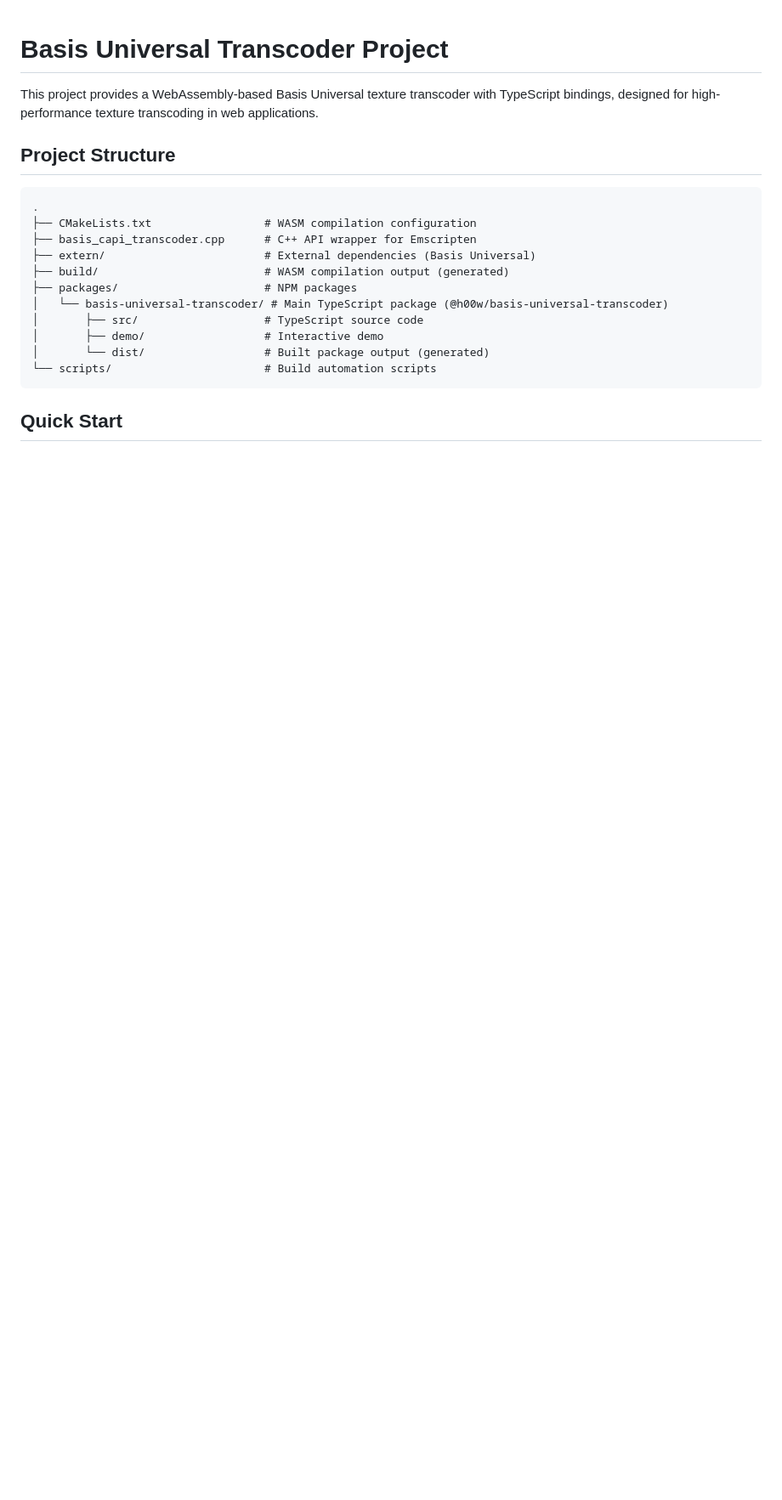
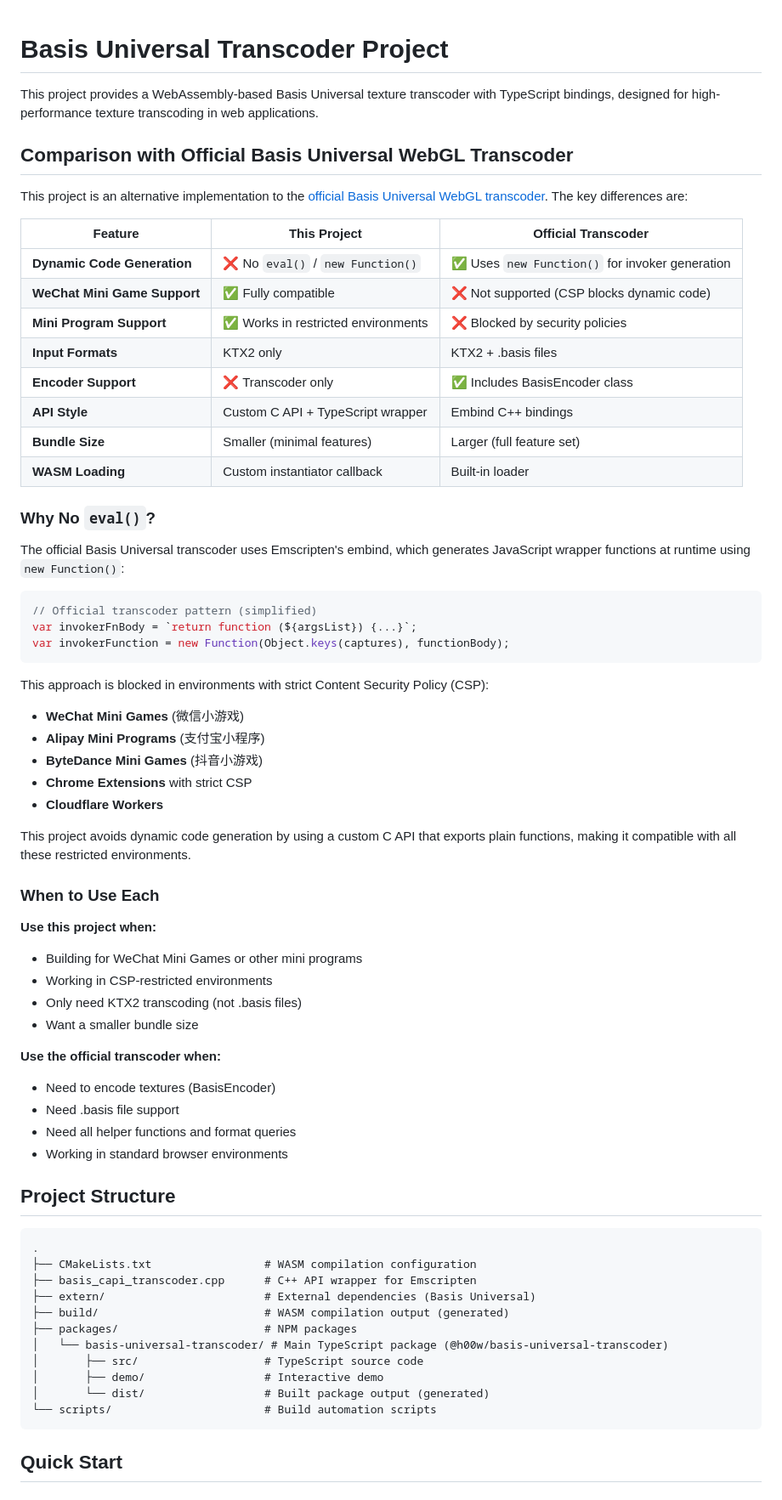
Before and after one commit to hwei/Basis-Universal-Transcoder-Project, a Markdown page: README.md, the part around one of its changes. Shown at 85% size. Drawn GitHub-style; blank space fills up the shorter version.

````diff
--- a/README.md
+++ b/README.md
@@ -1,6 +1,54 @@
 # Basis Universal Transcoder Project
 
 This project provides a WebAssembly-based Basis Universal texture transcoder with TypeScript bindings, designed for high-performance texture transcoding in web applications.
+
+## Comparison with Official Basis Universal WebGL Transcoder
+
+This project is an alternative implementation to the [official Basis Universal WebGL transcoder](https://github.com/BinomialLLC/basis_universal/tree/master/webgl). The key differences are:
+
+| Feature | This Project | Official Transcoder |
+|---------|-------------|---------------------|
+| **Dynamic Code Generation** | ❌ No `eval()` / `new Function()` | ✅ Uses `new Function()` for invoker generation |
+| **WeChat Mini Game Support** | ✅ Fully compatible | ❌ Not supported (CSP blocks dynamic code) |
+| **Mini Program Support** | ✅ Works in restricted environments | ❌ Blocked by security policies |
+| **Input Formats** | KTX2 only | KTX2 + .basis files |
+| **Encoder Support** | ❌ Transcoder only | ✅ Includes BasisEncoder class |
+| **API Style** | Custom C API + TypeScript wrapper | Embind C++ bindings |
+| **Bundle Size** | Smaller (minimal features) | Larger (full feature set) |
+| **WASM Loading** | Custom instantiator callback | Built-in loader |
+
+### Why No `eval()`?
+
+The official Basis Universal transcoder uses Emscripten's embind, which generates JavaScript wrapper functions at runtime using `new Function()`:
+
+```javascript
+// Official transcoder pattern (simplified)
+var invokerFnBody = `return function (${argsList}) {...}`;
+var invokerFunction = new Function(Object.keys(captures), functionBody);
+```
+
+This approach is blocked in environments with strict Content Security Policy (CSP):
+- **WeChat Mini Games** (微信小游戏)
+- **Alipay Mini Programs** (支付宝小程序)
+- **ByteDance Mini Games** (抖音小游戏)
+- **Chrome Extensions** with strict CSP
+- **Cloudflare Workers**
+
+This project avoids dynamic code generation by using a custom C API that exports plain functions, making it compatible with all these restricted environments.
+
+### When to Use Each
+
+**Use this project when:**
+- Building for WeChat Mini Games or other mini programs
+- Working in CSP-restricted environments
+- Only need KTX2 transcoding (not .basis files)
+- Want a smaller bundle size
+
+**Use the official transcoder when:**
+- Need to encode textures (BasisEncoder)
+- Need .basis file support
+- Need all helper functions and format queries
+- Working in standard browser environments
 
 ## Project Structure
 
````
Also changed, not shown: other parts of README.md (+61 -0 lines), packages/basis-universal-transcoder/README.md (+45 -0 lines).
